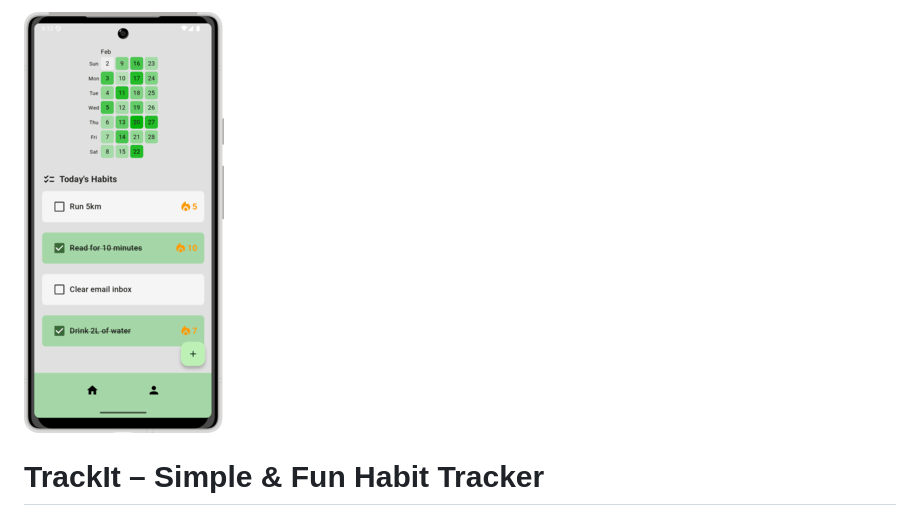
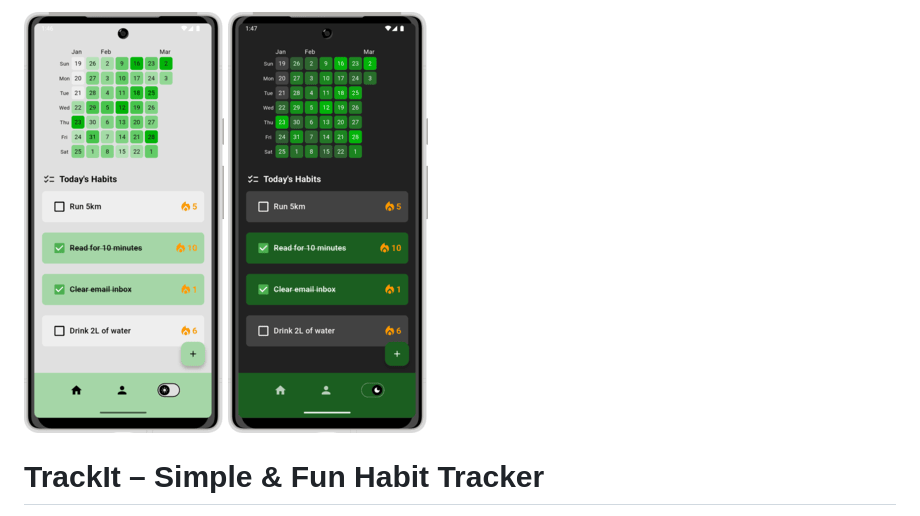
Before and after one commit to SQ77/trackIt, a Markdown page: README.md, the part around the change. Rendered like a GitHub page; pictures changed too: assets/images/home_dark_framed.png (added), assets/images/home_light_framed.png (added), assets/images/home_page_framed.png (deleted).

Commit message:
Update readme with dark mode screenshot

```diff
--- a/README.md
+++ b/README.md
@@ -1,4 +1,5 @@
-![home_screenshot](assets/images/home_page_framed.png)
+![home_screenshot](assets/images/home_light_framed.png)
+![home_screenshot_dark](assets/images/home_dark_framed.png)
 
 # TrackIt – Simple & Fun Habit Tracker
 
```
